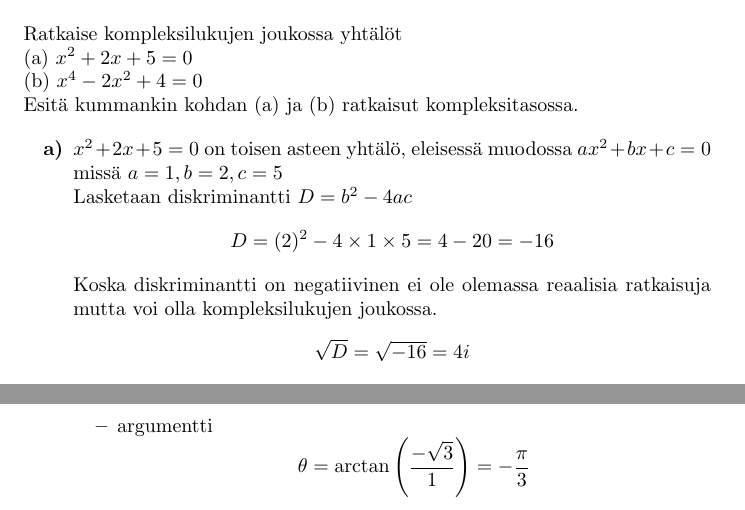
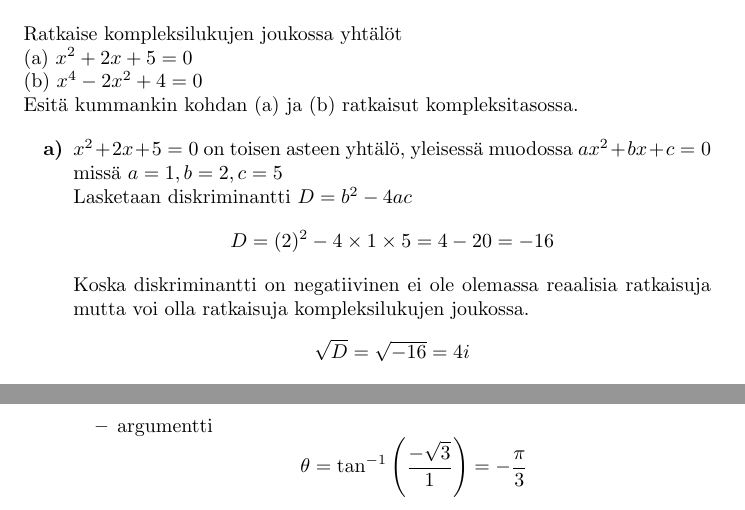
Before and after one commit to juhapekka/matikka, a LaTeX document (harjoitus6.tex): two parts of pages 10 and 12 of 13, joined at a grey line, cut so that both start at the same text. Compiled offline with pdfLaTeX.

Commit message:
harjoitus6 pieniä korjauksia. palautus.

```diff
--- a/harjoitus6.tex
+++ b/harjoitus6.tex
@@ -411,13 +411,13 @@ Ratkaise kompleksilukujen joukossa yhtälöt\newline
 Esitä kummankin kohdan (a) ja (b) ratkaisut kompleksitasossa.
 
 \begin{itemize}
-    \item [{\textbf{a)}}] $x^2 + 2x + 5 = 0$ on toisen asteen yhtälö, eleisessä muodossa $ax^2 + bx + c = 0$
+    \item [{\textbf{a)}}] $x^2 + 2x + 5 = 0$ on toisen asteen yhtälö, yleisessä muodossa $ax^2 + bx + c = 0$
     missä $a = 1, b = 2, c = 5$\newline
     Lasketaan diskriminantti $D = b^2 - 4ac$
     \[
         D = (2)^2 - 4 \times 1 \times 5 = 4 - 20 = -16
     \]
-    Koska diskriminantti on negatiivinen ei ole olemassa reaalisia ratkaisuja mutta voi olla kompleksilukujen joukossa.
+    Koska diskriminantti on negatiivinen ei ole olemassa reaalisia ratkaisuja mutta voi olla ratkaisuja kompleksilukujen joukossa.
     \[
         \sqrt{D} = \sqrt{-16} = 4i
     \]
@@ -513,7 +513,7 @@ Esitä kummankin kohdan (a) ja (b) ratkaisut kompleksitasossa.
         \]
         \item argumentti
         \[
-            \theta = \arctan\left( \frac{-\sqrt{3}}{1} \right) = -\frac{\pi}{3}
+            \theta = \tan^{-1}\left( \frac{-\sqrt{3}}{1} \right) = -\frac{\pi}{3}
         \]
     \end{itemize}
     \pagebreak
```
